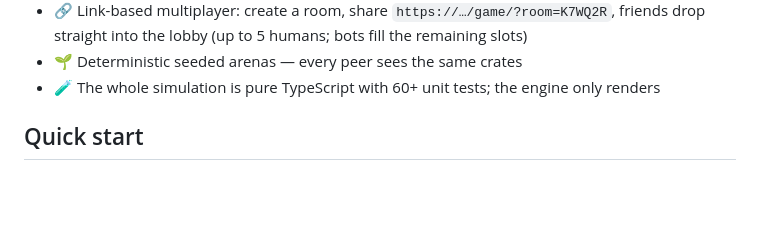
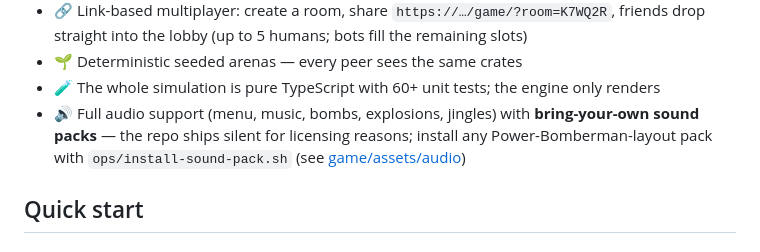
Before and after one commit to jacksonfdam/uBomber, a Markdown page: README.md, the part around the change. Rendered like a GitHub page; blank space fills up the shorter version.

Commit message:
docs: document bring-your-own audio in the readme

```diff
--- a/README.md
+++ b/README.md
@@ -25,6 +25,10 @@ backed by [Supabase](https://supabase.com) Realtime, hosted on
 - 🌱 Deterministic seeded arenas — every peer sees the same crates
 - 🧪 The whole simulation is pure TypeScript with 60+ unit tests; the engine
   only renders
+- 🔊 Full audio support (menu, music, bombs, explosions, jingles) with
+  **bring-your-own sound packs** — the repo ships silent for licensing
+  reasons; install any Power-Bomberman-layout pack with
+  `ops/install-sound-pack.sh` (see [game/assets/audio](game/assets/audio/README.md))
 
 ## Quick start
 
```
